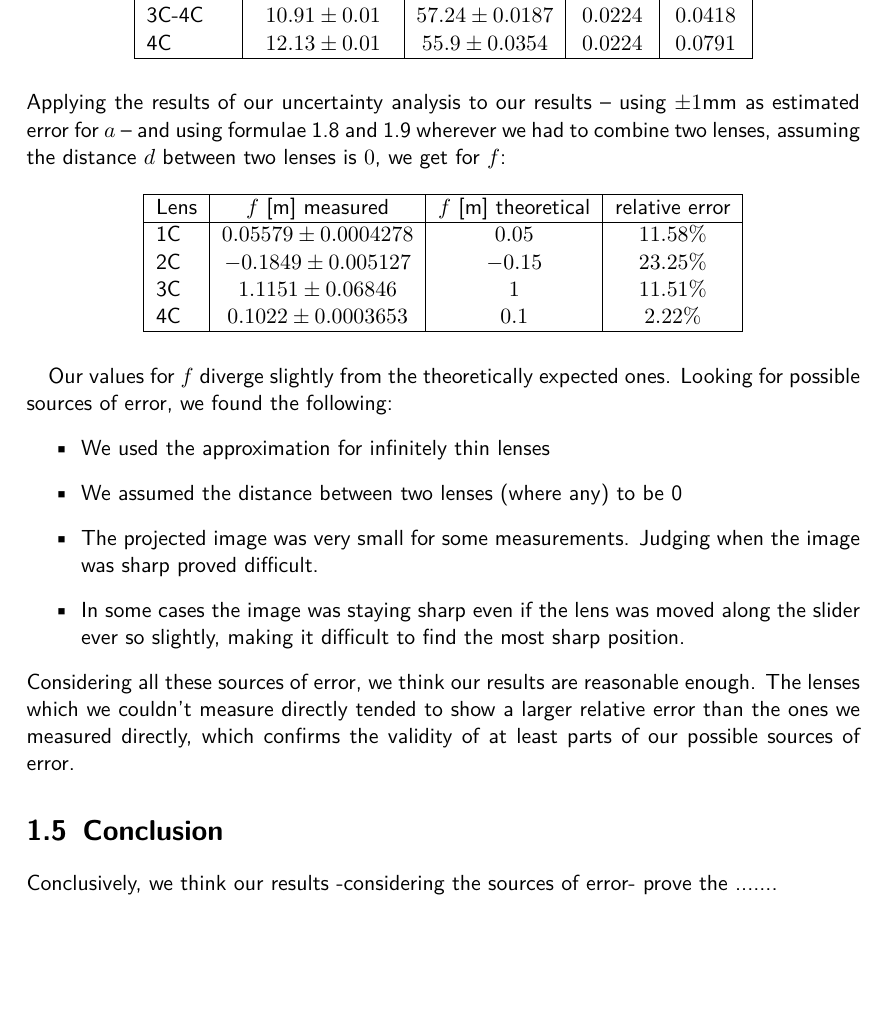
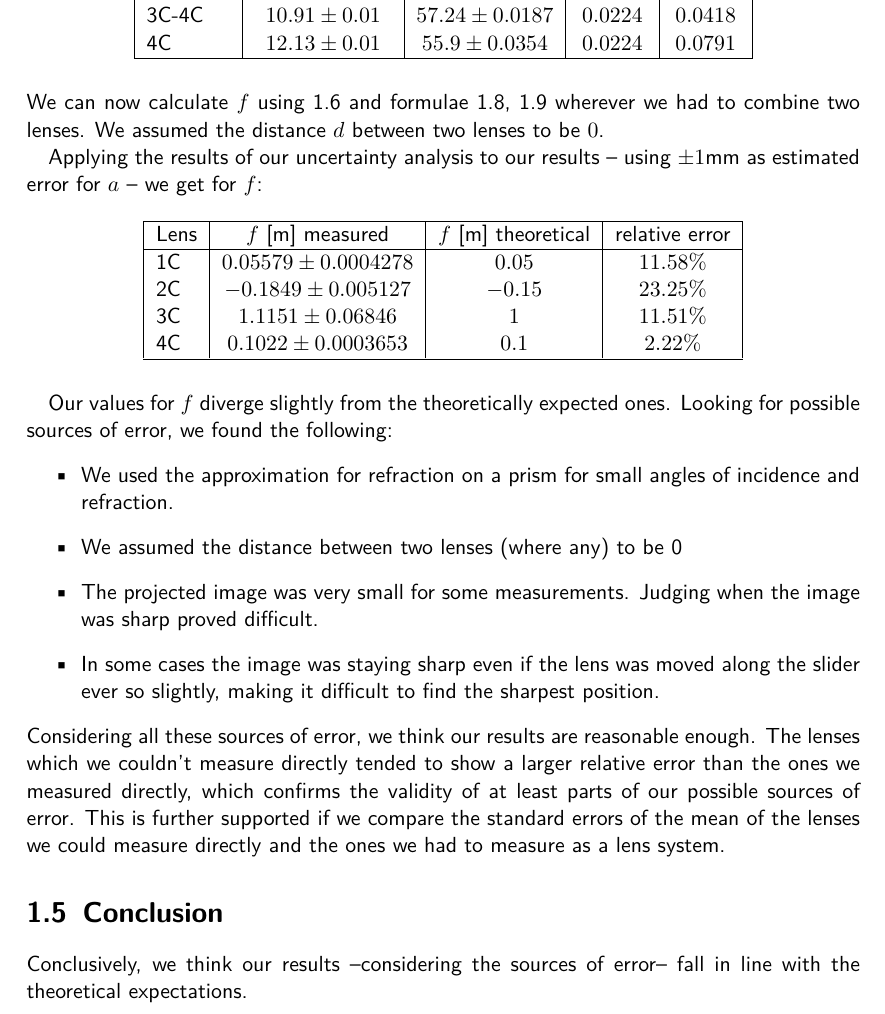
Before and after one commit to HappyEmu/physics-reports, a LaTeX document (exp6/report/report6.tex): part of page 11 of 12, cut so that both start at the same text, the shorter picture padded with empty space. Compiled offline with pdfLaTeX.

Commit message:
moar discussion
	modified:   exp6/report/report6.tex

```diff
--- a/exp6/report/report6.tex
+++ b/exp6/report/report6.tex
@@ -266,7 +267,9 @@ Lens(-es) & $x_1$ [cm] & $x_2$ [cm] & $\sigma_{x_1}$ [m] & $\sigma_{x_2}$ [m]\\
 \hline
 \end{tabular}
 \end{table}
-Applying the results of our uncertainty analysis to our results -- using $\pm 1$mm as estimated error for $a$ -- and using formulae \ref{lenssystem} and \ref{lenssystem2} wherever we had to combine two lenses, assuming the distance $d$ between two lenses is $0$, we get for $f$:
+We can now calculate $f$ using \ref{f_theory} and formulae \ref{lenssystem},  \ref{lenssystem2} wherever we had to combine two lenses. We assumed the distance $d$ between two lenses to be $0$.
+
+Applying the results of our uncertainty analysis to our results -- using $\pm 1$mm as estimated error for $a$ -- we get for $f$:
 
 \begin{table}[H]
 \center
@@ -283,15 +286,15 @@ Lens & $f$ [m] measured & $f$ [m] theoretical & relative error\\
 \end{table}
 Our values for $f$ diverge slightly from the theoretically expected ones. Looking for possible sources of error, we found the following:
 \begin{itemize}
-\item We used the approximation for infinitely thin lenses
+\item We used the approximation for refraction on a prism for small angles of incidence and refraction.
 \item We assumed the distance between two lenses (where any) to be 0
 \item The projected image was very small for some measurements. Judging when the image was sharp proved difficult.
-\item In some cases the image was staying sharp even if the lens was moved along the slider ever so slightly, making it difficult to find the most sharp position.
+\item In some cases the image was staying sharp even if the lens was moved along the slider ever so slightly, making it difficult to find the sharpest position.
 \end{itemize}
-Considering all these sources of error, we think our results are reasonable enough. The lenses which we couldn't measure directly tended to show a larger relative error than the ones we measured directly, which confirms the validity of at least parts of our possible sources of error.
+Considering all these sources of error, we think our results are reasonable enough. The lenses which we couldn't measure directly tended to show a larger relative error than the ones we measured directly, which confirms the validity of at least parts of our possible sources of error. This is further supported if we compare the standard errors of the mean of the lenses we could measure directly and the ones we had to measure as a lens system.
 \section{Conclusion}
 
-Conclusively, we think our results -considering the sources of error- prove the .......
+Conclusively, we think our results --considering the sources of error-- fall in line with the theoretical expectations.
 
 
 \begin{thebibliography}{9}
```
Also changed, not shown: exp6/report/report6.tex (1 more changed lines).
